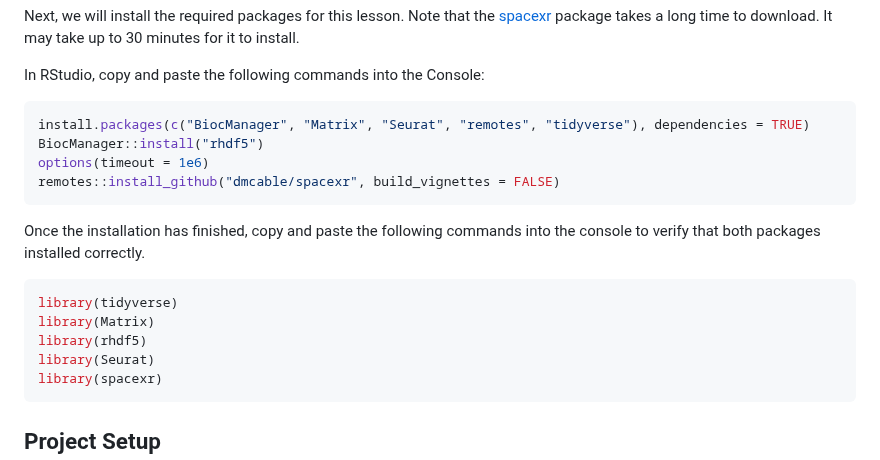
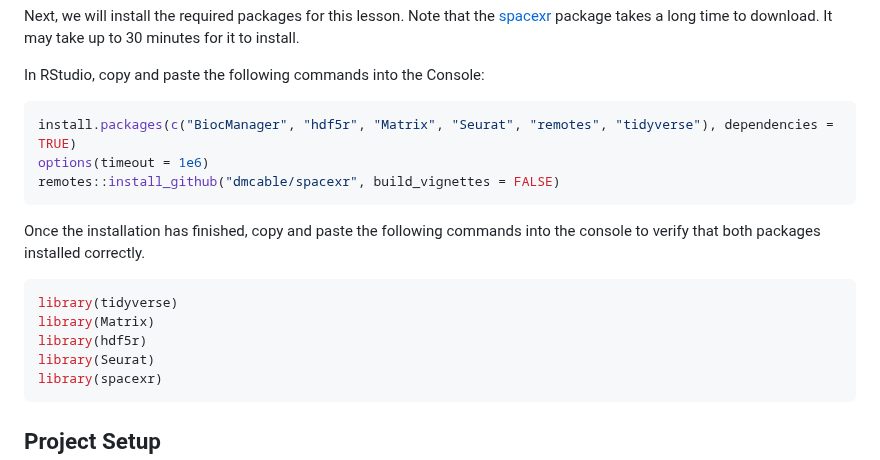
Before and after one commit to smcclatchy/spatial-transcriptomics, a Markdown page: learners/setup.md, the part around the change. Rendered like a GitHub page.

Commit message:
Change to hdf5r library

````diff
--- a/learners/setup.md
+++ b/learners/setup.md
@@ -33,8 +33,7 @@ package takes a long time to download. It may take up to 30 minutes for it to in
 In RStudio, copy and paste the following commands into the Console:
 
 ```r
-install.packages(c("BiocManager", "Matrix", "Seurat", "remotes", "tidyverse"), dependencies = TRUE)
-BiocManager::install("rhdf5")
+install.packages(c("BiocManager", "hdf5r", "Matrix", "Seurat", "remotes", "tidyverse"), dependencies = TRUE)
 options(timeout = 1e6)
 remotes::install_github("dmcable/spacexr", build_vignettes = FALSE)
 ```
@@ -45,7 +44,7 @@ console to verify that both packages installed correctly.
 ```r
 library(tidyverse)
 library(Matrix)
-library(rhdf5)
+library(hdf5r)
 library(Seurat)
 library(spacexr)
 ```
````
